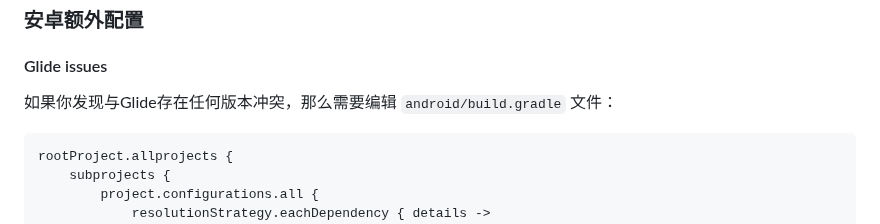
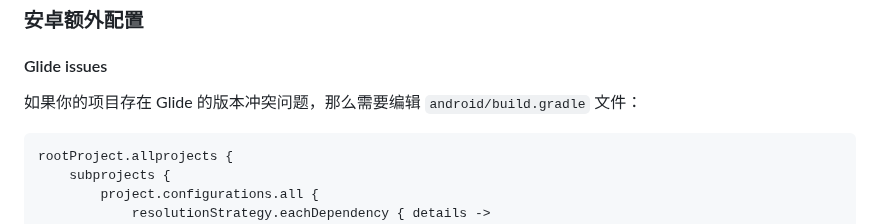
Before and after one commit to fluttercandies/flutter_photo_manager, a Markdown page: README-ZH.md, the part around the change. Drawn GitHub-style.

Commit message:
Update README-ZH.md
Co-authored-by: Caijinglong <cjl_spy@163.com>

````diff
--- a/README-ZH.md
+++ b/README-ZH.md
@@ -657,7 +657,7 @@ Future<void> useEntity(AssetEntity entity) async {
 
 #### Glide issues
 
-如果你发现与Glide存在任何版本冲突，那么需要编辑 `android/build.gradle` 文件：
+如果你的项目存在 Glide 的版本冲突问题，那么需要编辑 `android/build.gradle` 文件：
 
 ```gradle
 rootProject.allprojects {
````
